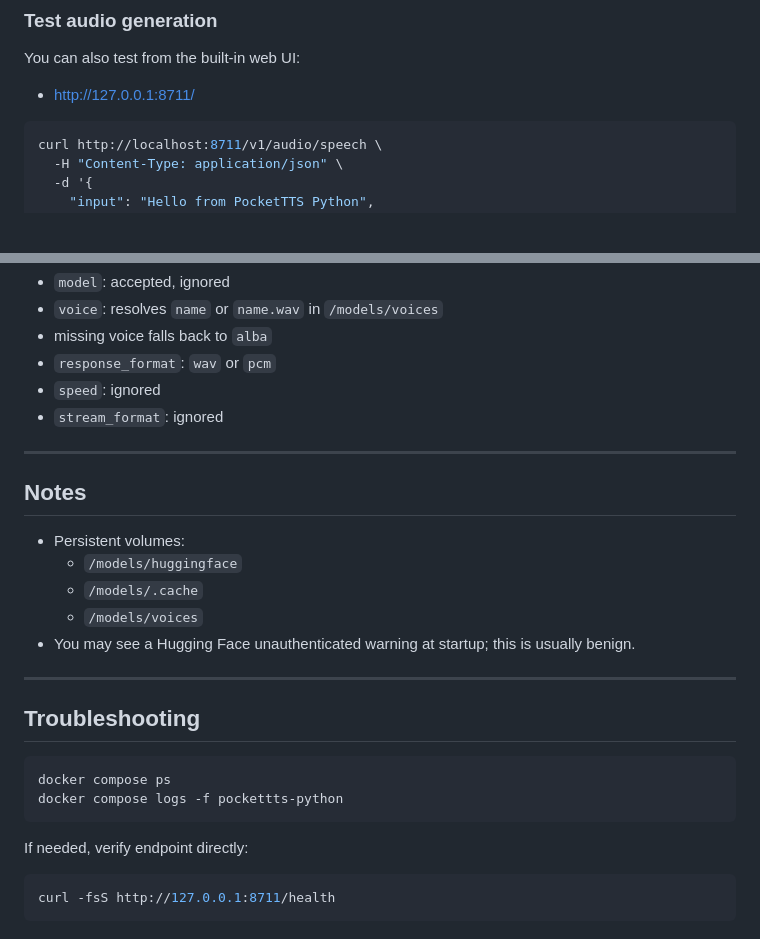
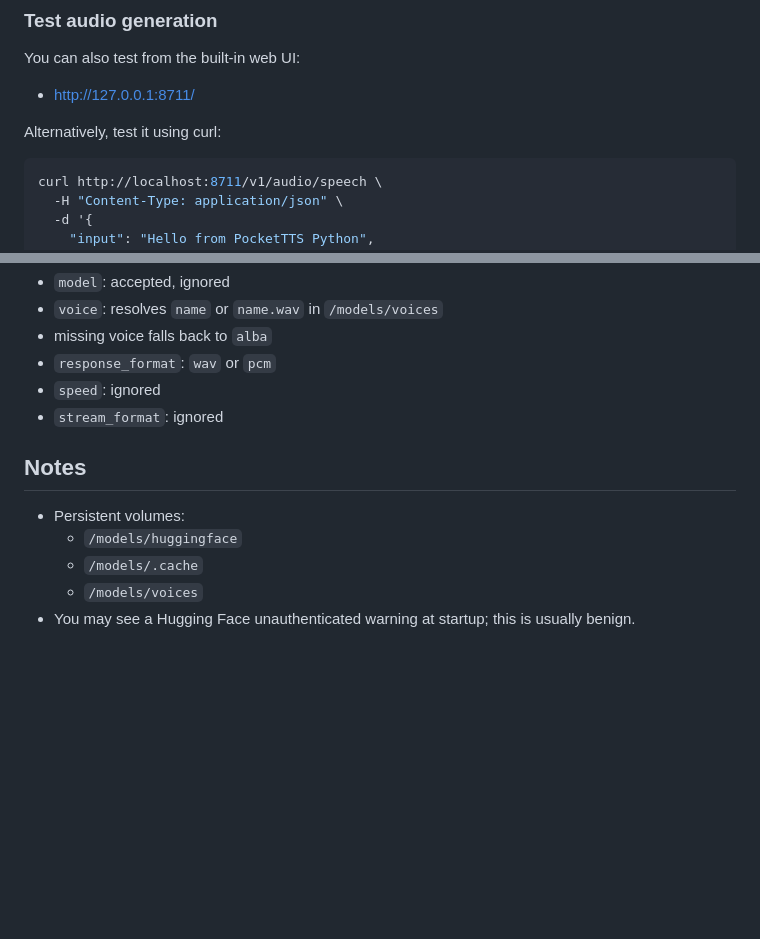
Before and after one commit to dodgyrabbit/openclaw-pockettts, a Markdown page: README.md, 2 parts joined by grey strips. GitHub-like rendering; blank space fills up the shorter version.

````diff
--- a/README.md
+++ b/README.md
@@ -52,6 +48,8 @@ Health check:
 You can also test from the built-in web UI:
 
 - http://127.0.0.1:8711/
+
+Alternatively, test it using curl:
 
 ```bash
 curl http://localhost:8711/v1/audio/speech \
@@ -135,8 +129,6 @@ Supported request behavior:
 - `speed`: ignored
 - `stream_format`: ignored
 
----
-
 ## Notes
 
 - Persistent volumes:
@@ -144,18 +136,3 @@ Supported request behavior:
   - `/models/.cache`
   - `/models/voices`
 - You may see a Hugging Face unauthenticated warning at startup; this is usually benign.
-
----
-
-## Troubleshooting
-
-```bash
-docker compose ps
-docker compose logs -f pockettts-python
-```
-
-If needed, verify endpoint directly:
-
-```bash
-curl -fsS http://127.0.0.1:8711/health
-```
````
Also changed, not shown: other parts of README.md (+0 -8 lines).
